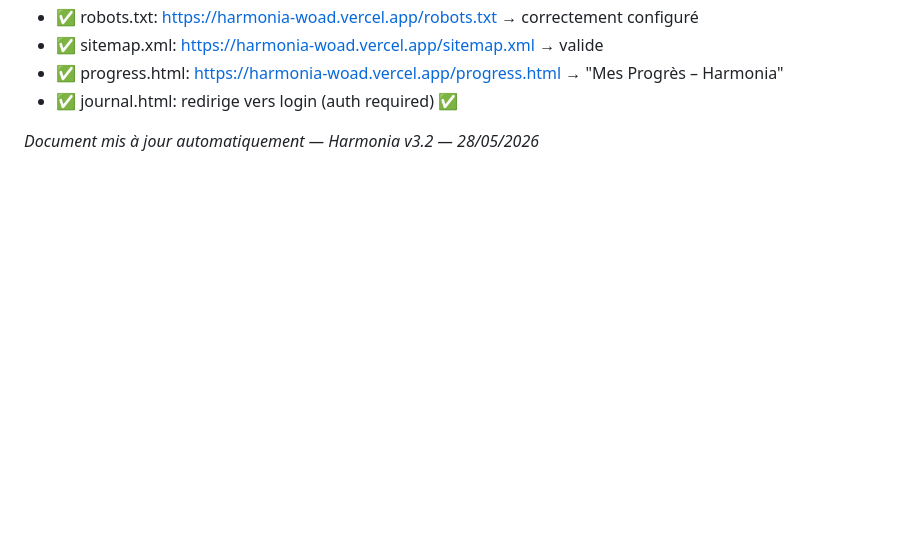
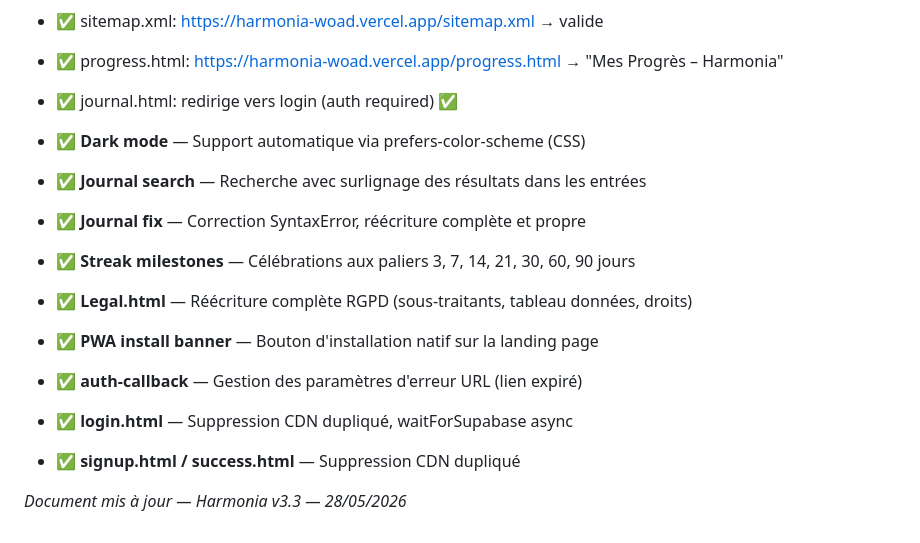
Before and after one commit to JLShop06/Harmonia, a Markdown page: Harmonia.md, the part around the change. Rendered like a GitHub page; blank space fills up the shorter version.

Commit message:
Harmonia.md v3.3 latest changes

```diff
--- a/Harmonia.md
+++ b/Harmonia.md
@@ -292,4 +292,15 @@ RLS: SELECT/INSERT/UPDATE/DELETE par user_id = auth.uid()
 - ✅ progress.html: https://harmonia-woad.vercel.app/progress.html → "Mes Progrès – Harmonia"
 - ✅ journal.html: redirige vers login (auth required) ✅
 
-*Document mis à jour automatiquement — Harmonia v3.2 — 28/05/2026*
+
+- ✅ **Dark mode** — Support automatique via prefers-color-scheme (CSS)
+- ✅ **Journal search** — Recherche avec surlignage des résultats dans les entrées
+- ✅ **Journal fix** — Correction SyntaxError, réécriture complète et propre
+- ✅ **Streak milestones** — Célébrations aux paliers 3, 7, 14, 21, 30, 60, 90 jours
+- ✅ **Legal.html** — Réécriture complète RGPD (sous-traitants, tableau données, droits)
+- ✅ **PWA install banner** — Bouton d'installation natif sur la landing page
+- ✅ **auth-callback** — Gestion des paramètres d'erreur URL (lien expiré)
+- ✅ **login.html** — Suppression CDN dupliqué, waitForSupabase async
+- ✅ **signup.html / success.html** — Suppression CDN dupliqué
+
+*Document mis à jour — Harmonia v3.3 — 28/05/2026*
```
